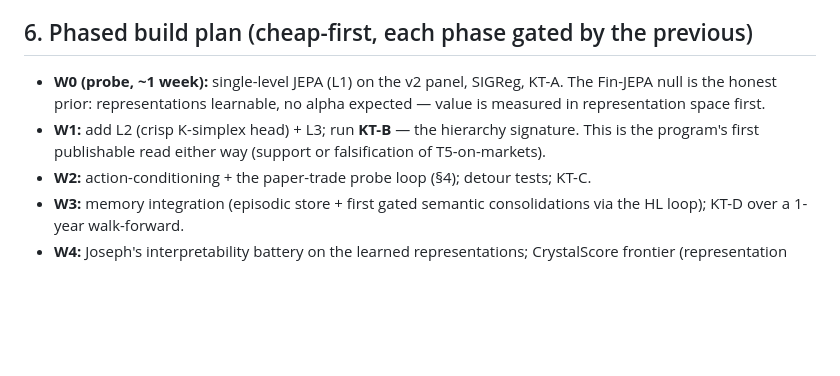
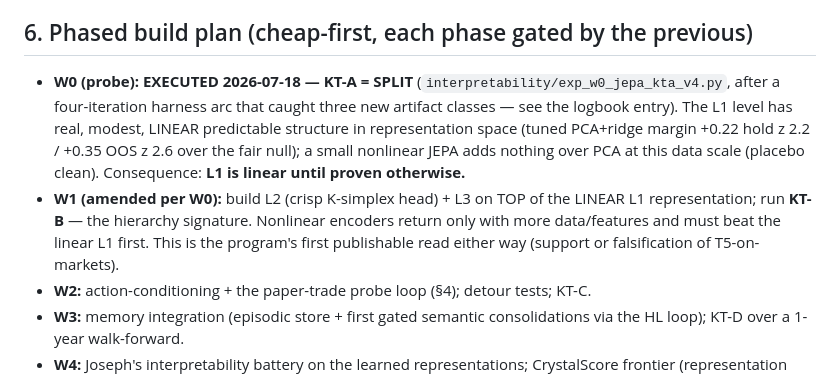
Before and after one commit to Sqaard/CrystalRL, a Markdown page: business/CRYSTAL_WORLD_METHODOLOGY.md, the part around the change. GitHub-like rendering; blank space fills up the shorter version.

Commit message:
CRYSTAL-WORLD methodology: W0 executed (KT-A SPLIT), W1 amended - L2 on linear L1 first
Co-Authored-By: Claude Fable 5 <noreply@anthropic.com>

```diff
--- a/business/CRYSTAL_WORLD_METHODOLOGY.md
+++ b/business/CRYSTAL_WORLD_METHODOLOGY.md
@@ -108,11 +108,16 @@ probability-like claim (G2 — contracts stay on the bootstrap machinery).
 
 ## 6. Phased build plan (cheap-first, each phase gated by the previous)
 
-- **W0 (probe, ~1 week):** single-level JEPA (L1) on the v2 panel, SIGReg, KT-A. The Fin-JEPA
-  null is the honest prior: representations learnable, no alpha expected — value is measured in
-  representation space first.
-- **W1:** add L2 (crisp K-simplex head) + L3; run **KT-B** — the hierarchy signature. This is the
-  program's first publishable read either way (support or falsification of T5-on-markets).
+- **W0 (probe): EXECUTED 2026-07-18 — KT-A = SPLIT** (`interpretability/exp_w0_jepa_kta_v4.py`,
+  after a four-iteration harness arc that caught three new artifact classes — see the logbook
+  entry). The L1 level has real, modest, LINEAR predictable structure in representation space
+  (tuned PCA+ridge margin +0.22 hold z 2.2 / +0.35 OOS z 2.6 over the fair null); a small
+  nonlinear JEPA adds nothing over PCA at this data scale (placebo clean). Consequence: **L1 is
+  linear until proven otherwise.**
+- **W1 (amended per W0):** build L2 (crisp K-simplex head) + L3 on TOP of the LINEAR L1
+  representation; run **KT-B** — the hierarchy signature. Nonlinear encoders return only with
+  more data/features and must beat the linear L1 first. This is the program's first publishable
+  read either way (support or falsification of T5-on-markets).
 - **W2:** action-conditioning + the paper-trade probe loop (§4); detour tests; KT-C.
 - **W3:** memory integration (episodic store + first gated semantic consolidations via the HL
   loop); KT-D over a 1-year walk-forward.
```
